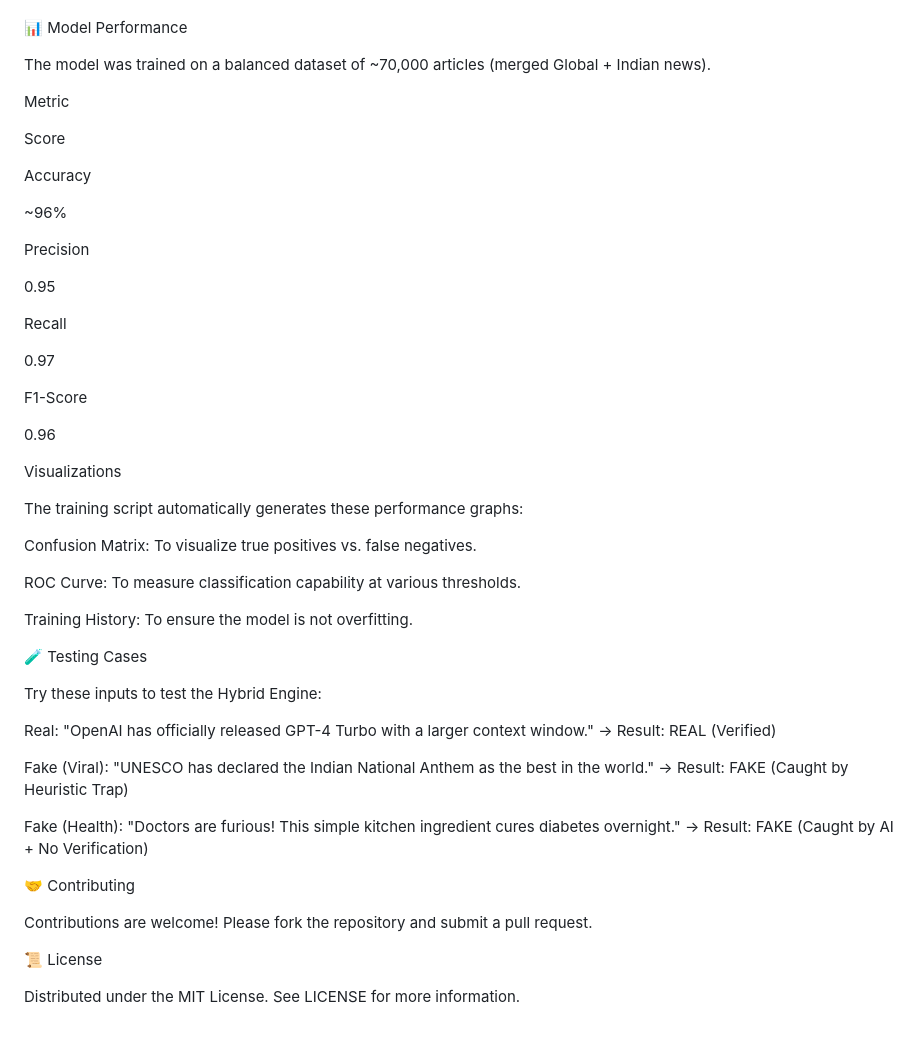
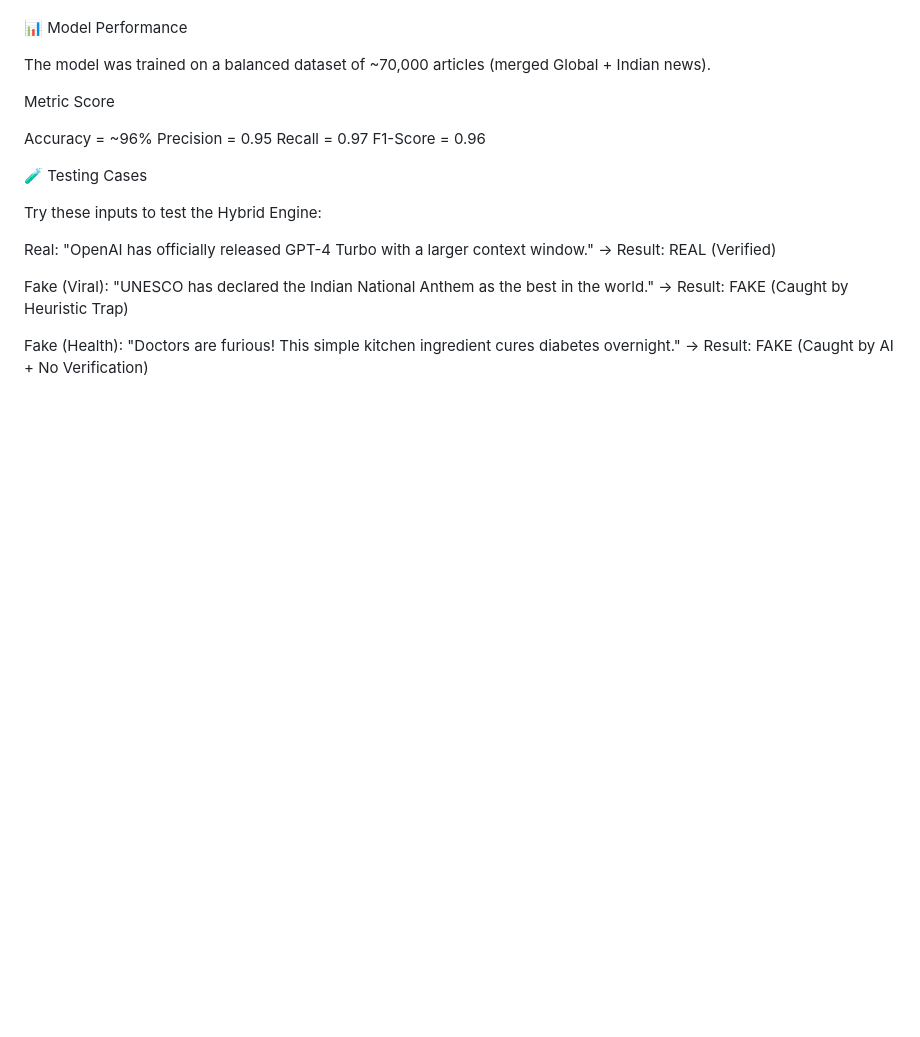
Before and after one commit to Divyansh010605/AI-Fake-News-Detection-V1.0, a Markdown page: README.md, the part around the change. GitHub-like rendering; blank space fills up the shorter version.

Commit message:
README.md
Removed detailed metrics and visualizations for model performance, as well as contributing and license sections.

```diff
--- a/README.md
+++ b/README.md
@@ -97,35 +97,12 @@ Open your browser and go to: http://127.0.0.1:5000
 
 The model was trained on a balanced dataset of ~70,000 articles (merged Global + Indian news).
 
-Metric
+Metric Score
 
-Score
-
-Accuracy
-
-~96%
-
-Precision
-
-0.95
-
-Recall
-
-0.97
-
-F1-Score
-
-0.96
-
-Visualizations
-
-The training script automatically generates these performance graphs:
-
-Confusion Matrix: To visualize true positives vs. false negatives.
-
-ROC Curve: To measure classification capability at various thresholds.
-
-Training History: To ensure the model is not overfitting.
+Accuracy = ~96%
+Precision = 0.95
+Recall = 0.97
+F1-Score = 0.96
 
 🧪 Testing Cases
 
@@ -136,11 +113,3 @@ Real: "OpenAI has officially released GPT-4 Turbo with a larger context window."
 Fake (Viral): "UNESCO has declared the Indian National Anthem as the best in the world." -> Result: FAKE (Caught by Heuristic Trap)
 
 Fake (Health): "Doctors are furious! This simple kitchen ingredient cures diabetes overnight." -> Result: FAKE (Caught by AI + No Verification)
-
-🤝 Contributing
-
-Contributions are welcome! Please fork the repository and submit a pull request.
-
-📜 License
-
-Distributed under the MIT License. See LICENSE for more information.
```
